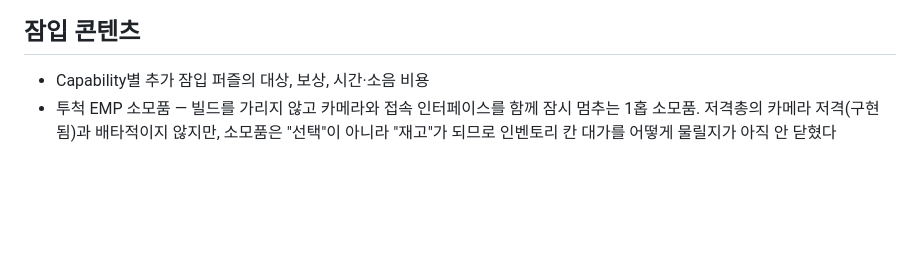
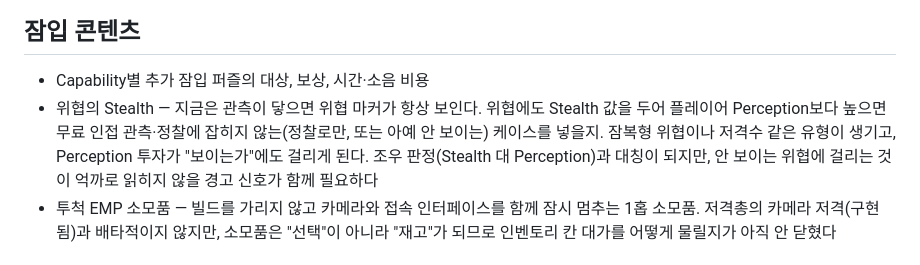
Before and after one commit to an004005/proto-card-ext, a Markdown page: docs/proposals/design-backlog.md, the part around the change. GitHub-like rendering; blank space fills up the shorter version.

Commit message:
백로그: 위협의 Stealth로 탐지되지 않는 케이스
Co-Authored-By: Claude Fable 5.1 <noreply@anthropic.com>
Claude-Session: https://claude.ai/code/session_014B4yzLV6indG9hcvcYRRKN

```diff
--- a/docs/proposals/design-backlog.md
+++ b/docs/proposals/design-backlog.md
@@ -20,6 +20,7 @@
 ## 잠입 콘텐츠
 
 - Capability별 추가 잠입 퍼즐의 대상, 보상, 시간·소음 비용
+- 위협의 Stealth — 지금은 관측이 닿으면 위협 마커가 항상 보인다. 위협에도 Stealth 값을 두어 플레이어 Perception보다 높으면 무료 인접 관측·정찰에 잡히지 않는(정찰로만, 또는 아예 안 보이는) 케이스를 넣을지. 잠복형 위협이나 저격수 같은 유형이 생기고, Perception 투자가 "보이는가"에도 걸리게 된다. 조우 판정(Stealth 대 Perception)과 대칭이 되지만, 안 보이는 위협에 걸리는 것이 억까로 읽히지 않을 경고 신호가 함께 필요하다
 - 투척 EMP 소모품 — 빌드를 가리지 않고 카메라와 접속 인터페이스를 함께 잠시 멈추는 1홉 소모품. 저격총의 카메라 저격(구현됨)과 배타적이지 않지만, 소모품은 "선택"이 아니라 "재고"가 되므로 인벤토리 칸 대가를 어떻게 물릴지가 아직 안 닫혔다
 
 ## 맵 시간
```
